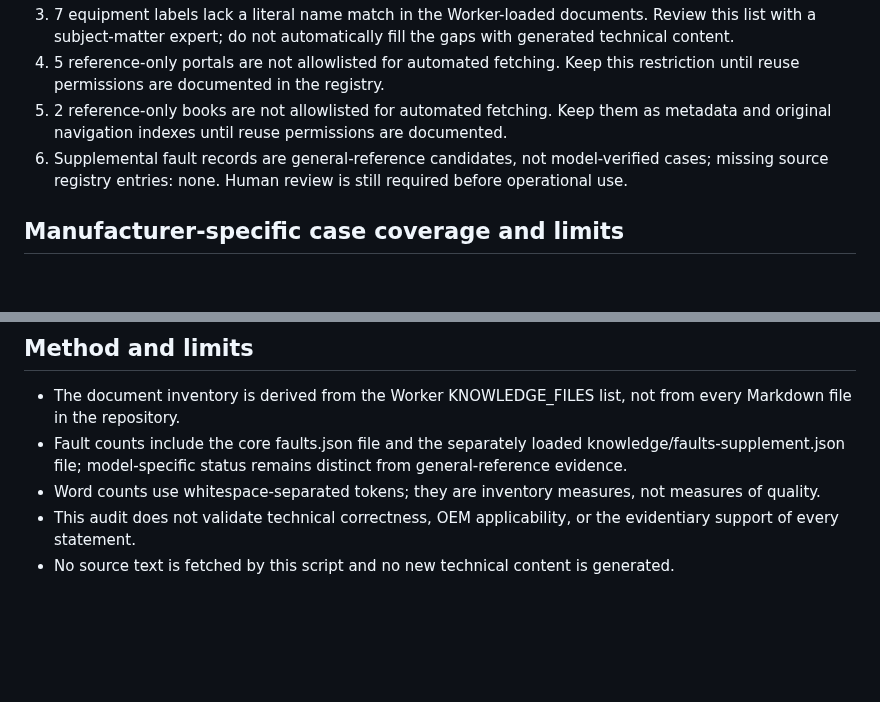
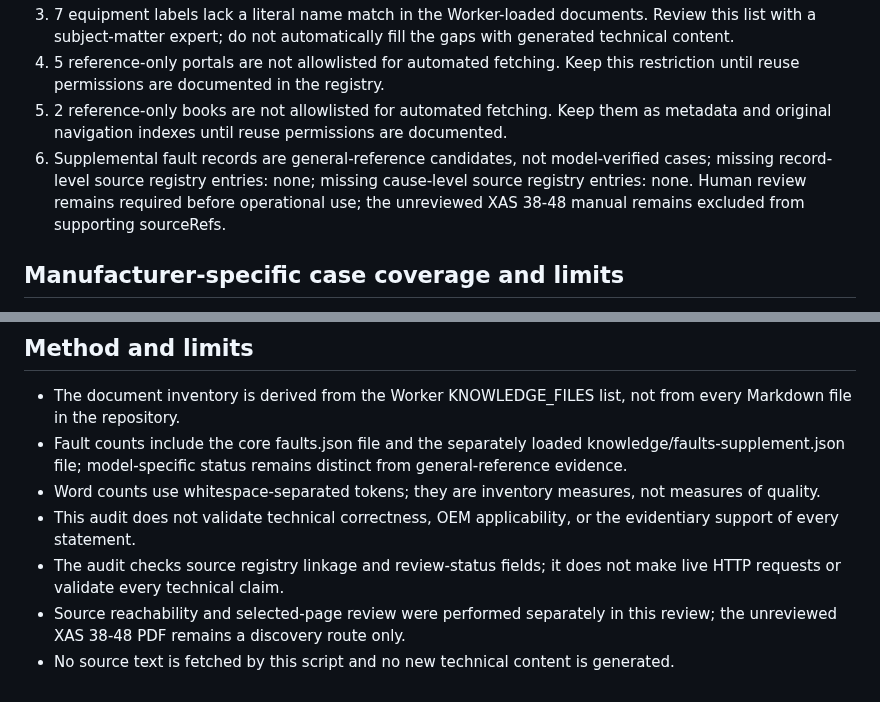
Before and after one commit to belaggouneseifeddine/ai-maintenance-toolkit, a Markdown page: knowledge/KNOWLEDGE-AUDIT-REPORT.md, 2 parts joined by grey strips. GitHub-like rendering; blank space fills up the shorter version.

Commit message:
docs(knowledge): record cause-level provenance and source review status

```diff
--- a/knowledge/KNOWLEDGE-AUDIT-REPORT.md
+++ b/knowledge/KNOWLEDGE-AUDIT-REPORT.md
@@ -60,7 +60,7 @@ This is a conservative string-presence check only. It does not prove that a topi
 3. 7 equipment labels lack a literal name match in the Worker-loaded documents. Review this list with a subject-matter expert; do not automatically fill the gaps with generated technical content.
 4. 5 reference-only portals are not allowlisted for automated fetching. Keep this restriction until reuse permissions are documented in the registry.
 5. 2 reference-only books are not allowlisted for automated fetching. Keep them as metadata and original navigation indexes until reuse permissions are documented.
-6. Supplemental fault records are general-reference candidates, not model-verified cases; missing source registry entries: none. Human review is still required before operational use.
+6. Supplemental fault records are general-reference candidates, not model-verified cases; missing record-level source registry entries: none; missing cause-level source registry entries: none. Human review remains required before operational use; the unreviewed XAS 38-48 manual remains excluded from supporting sourceRefs.
 
 ## Manufacturer-specific case coverage and limits
 
@@ -83,4 +83,6 @@ This is a conservative string-presence check only. It does not prove that a topi
 - Fault counts include the core faults.json file and the separately loaded knowledge/faults-supplement.json file; model-specific status remains distinct from general-reference evidence.
 - Word counts use whitespace-separated tokens; they are inventory measures, not measures of quality.
 - This audit does not validate technical correctness, OEM applicability, or the evidentiary support of every statement.
+- The audit checks source registry linkage and review-status fields; it does not make live HTTP requests or validate every technical claim.
+- Source reachability and selected-page review were performed separately in this review; the unreviewed XAS 38-48 PDF remains a discovery route only.
 - No source text is fetched by this script and no new technical content is generated.
```
